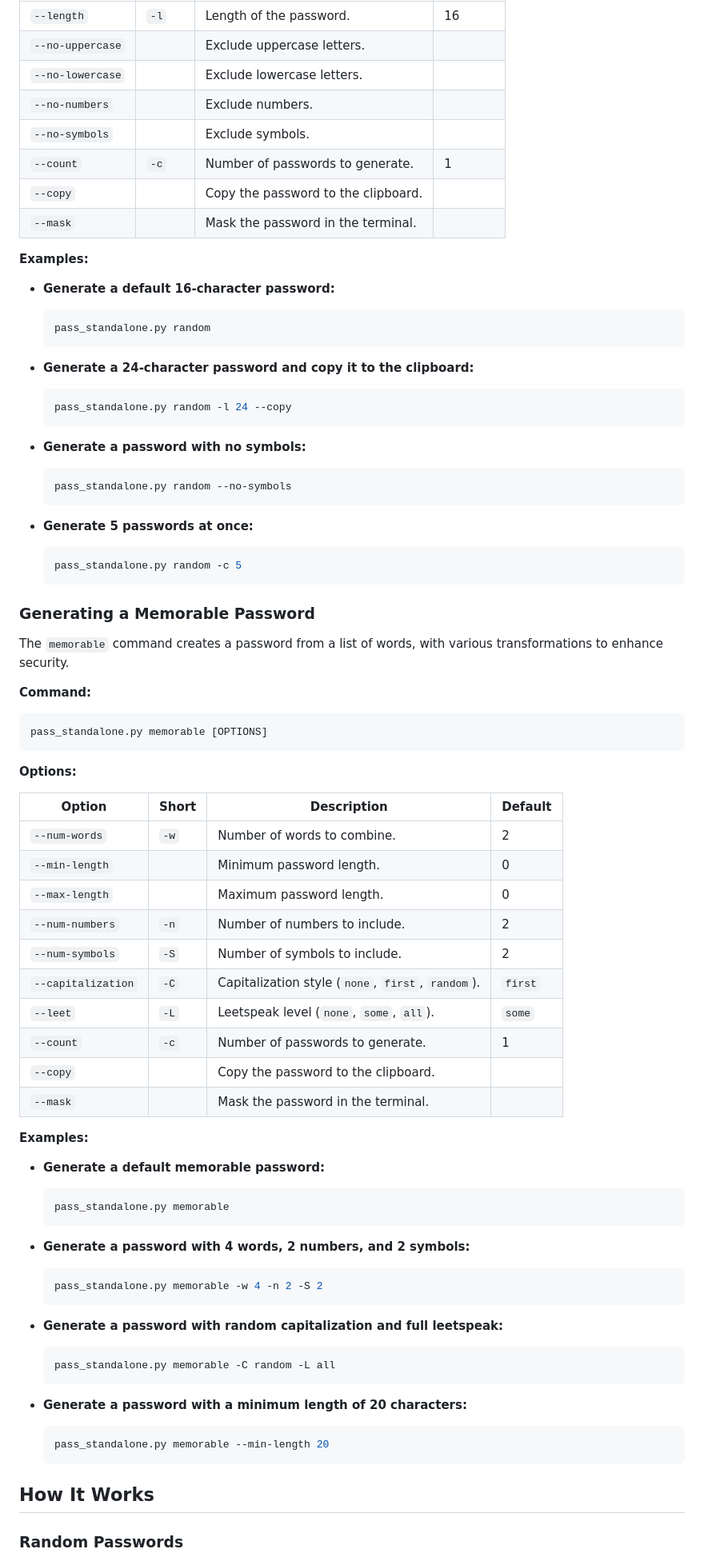
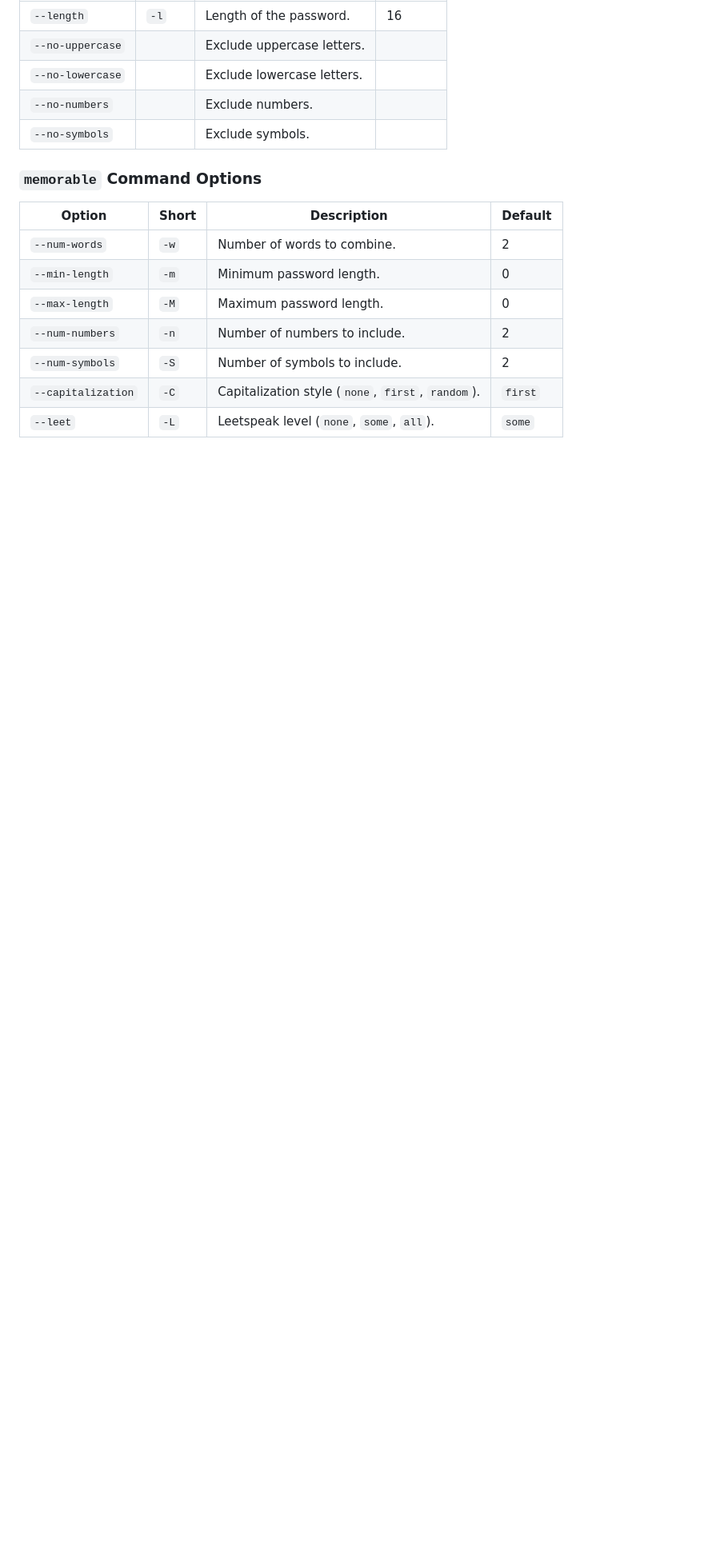
Before and after one commit to ameenshariff/password-generator, a Markdown page: README.md, the part around the change printed below. Shown: that part at 80% size. Drawn GitHub-style; blank space fills up the shorter version.

````diff
--- a/README.md
+++ b/README.md
@@ -120,79 +105,15 @@ pass_standalone.py random [OPTIONS]
 | `--no-lowercase` | | Exclude lowercase letters. | |
 | `--no-numbers` | | Exclude numbers. | |
 | `--no-symbols` | | Exclude symbols. | |
-| `--count` | `-c` | Number of passwords to generate. | 1 |
-| `--copy` | | Copy the password to the clipboard. | |
-| `--mask` | | Mask the password in the terminal. | |
 
-**Examples:**
-
-- **Generate a default 16-character password:**
-  ```bash
-  pass_standalone.py random
-  ```
-
-- **Generate a 24-character password and copy it to the clipboard:**
-  ```bash
-  pass_standalone.py random -l 24 --copy
-  ```
-
-- **Generate a password with no symbols:**
-  ```bash
-  pass_standalone.py random --no-symbols
-  ```
-
-- **Generate 5 passwords at once:**
-  ```bash
-  pass_standalone.py random -c 5
-  ```
-
-### Generating a Memorable Password
-
-The `memorable` command creates a password from a list of words, with various transformations to enhance security.
-
-**Command:**
-```bash
-pass_standalone.py memorable [OPTIONS]
-```
-
-**Options:**
+### `memorable` Command Options
 
 | Option | Short | Description | Default |
 |---|---|---|---|
 | `--num-words` | `-w` | Number of words to combine. | 2 |
-| `--min-length` | | Minimum password length. | 0 |
-| `--max-length` | | Maximum password length. | 0 |
+| `--min-length` | `-m` | Minimum password length. | 0 |
+| `--max-length` | `-M` | Maximum password length. | 0 |
 | `--num-numbers` | `-n` | Number of numbers to include. | 2 |
 | `--num-symbols` | `-S` | Number of symbols to include. | 2 |
 | `--capitalization`| `-C` | Capitalization style (`none`, `first`, `random`). | `first` |
 | `--leet` | `-L` | Leetspeak level (`none`, `some`, `all`). | `some` |
-| `--count` | `-c` | Number of passwords to generate. | 1 |
-| `--copy` | | Copy the password to the clipboard. | |
-| `--mask` | | Mask the password in the terminal. | |
-
-**Examples:**
-
-- **Generate a default memorable password:**
-  ```bash
-  pass_standalone.py memorable
-  ```
-
-- **Generate a password with 4 words, 2 numbers, and 2 symbols:**
-  ```bash
-  pass_standalone.py memorable -w 4 -n 2 -S 2
-  ```
-
-- **Generate a password with random capitalization and full leetspeak:**
-  ```bash
-  pass_standalone.py memorable -C random -L all
-  ```
-
-- **Generate a password with a minimum length of 20 characters:**
-  ```bash
-  pass_standalone.py memorable --min-length 20
-  ```
-
-## How It Works
-
-### Random Passwords
-
````
Also changed, not shown: other parts of README.md (+76 -105 lines).
